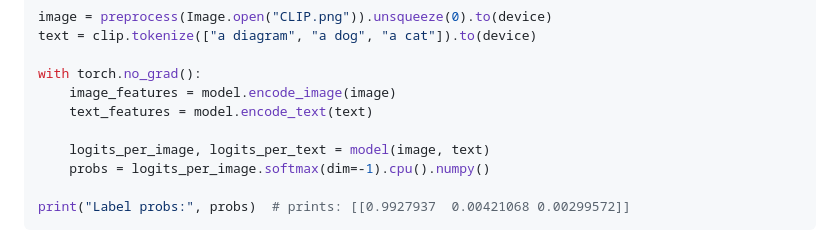
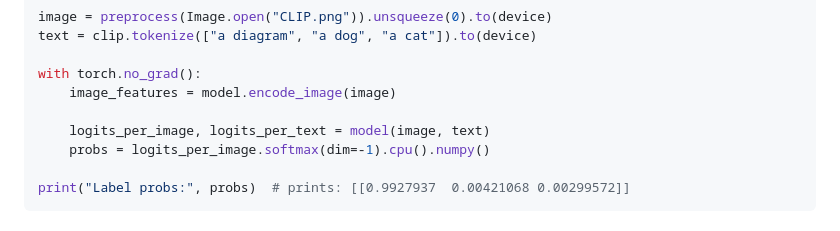
Before and after one commit to openai/CLIP, a Markdown page: README.md, the part around the change. Drawn GitHub-style.

Commit message:
Remove unused variable 'text_features'

```diff
--- a/README.md
+++ b/README.md
@@ -37,7 +37,6 @@ text = clip.tokenize(["a diagram", "a dog", "a cat"]).to(device)
 
 with torch.no_grad():
     image_features = model.encode_image(image)
-    text_features = model.encode_text(text)
 
     logits_per_image, logits_per_text = model(image, text)
     probs = logits_per_image.softmax(dim=-1).cpu().numpy()
```
